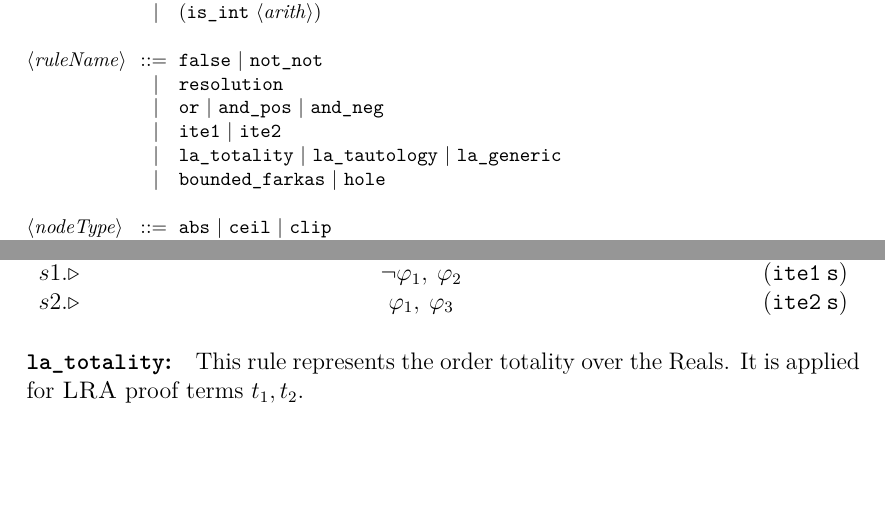
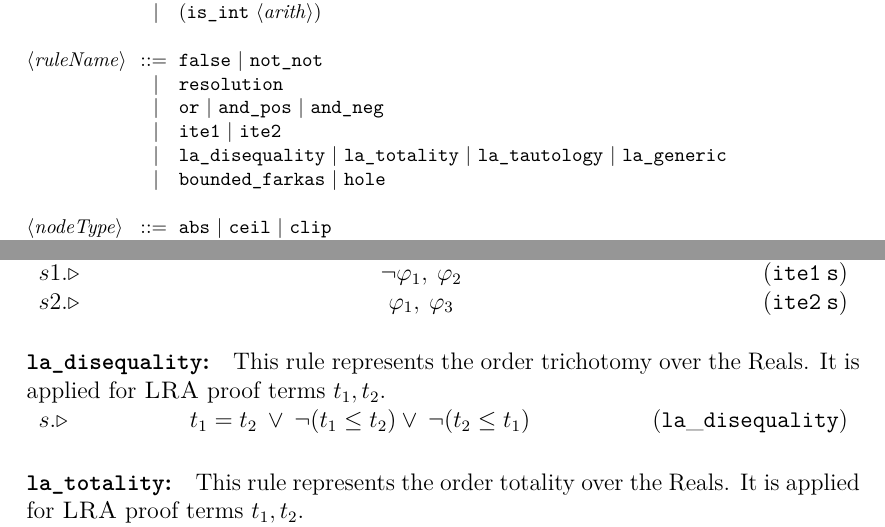
Before and after one commit to VNNLIB/VNNLIB-Standard, a LaTeX thesis (document/standard.tex, which reads document/chapters/proofs.tex, document/diagrams/proof-syntax.tex): two parts of pages 45 and 55 of 78, joined at a grey line, cut so that both start at the same text, the shorter picture padded with empty space. Compiled offline with pdfLaTeX.

Commit message:
Add proof rule la_disequality

```diff
--- a/document/chapters/proofs.tex
+++ b/document/chapters/proofs.tex
@@ -529,6 +529,14 @@ These two rules break an \texttt{ite} statement into clauses, alternating the tr
 	${\mathtt{(ite2 \: s)}}$
 \end{tabularx}
 
+\paragraph{\texttt{la\textunderscore disequality}:} This rule represents the order trichotomy over the Reals. It is applied for \textsc{LRA} proof terms $t_1,t_2$.
+
+\noindent\begin{tabularx}{\linewidth}{ l C r }
+	$s.\triangleright$ &
+	$t_1 = t_2 \: \lor \: \lnot(t_1\leq t_2) \lor \: \lnot(t_2\leq t_1)$ &
+	${\mathtt{(la\_disequality)}}$
+\end{tabularx}
+
 \paragraph{\texttt{la\textunderscore totality}:} This rule represents the order totality over the Reals. It is applied for \textsc{LRA} proof terms $t_1,t_2$.
 
 \noindent\begin{tabularx}{\linewidth}{ l C r }
--- a/document/diagrams/proof-syntax.tex
+++ b/document/diagrams/proof-syntax.tex
@@ -42,7 +42,7 @@
 	\alt \texttt{resolution}
 	\alt \texttt{or} $\mid$ \texttt{and\_pos} $\mid$ \texttt{and\_neg}
 	\alt \texttt{ite1} $\mid$ \texttt{ite2}
-	\alt \texttt{la\_totality} $\mid$ \texttt{la\_tautology} $\mid$ \texttt{la\_generic}
+	\alt \texttt{la\_disequality}  $\mid$ \texttt{la\_totality} $\mid$ \texttt{la\_tautology} $\mid$ \texttt{la\_generic}
 	\alt \texttt{bounded\_farkas} $\mid$ \texttt{hole}
 
 	<nodeType> ::= \texttt{abs} $\mid$ \texttt{ceil} $\mid$ \texttt{clip}
```
